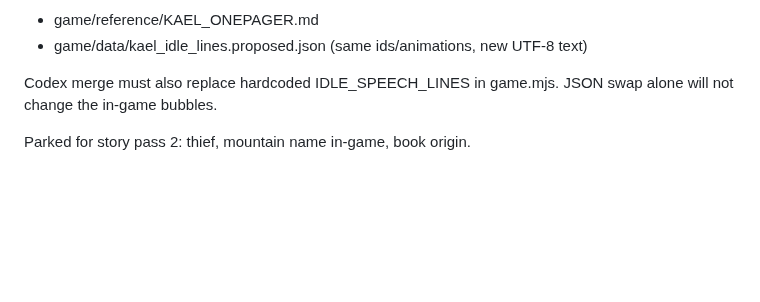
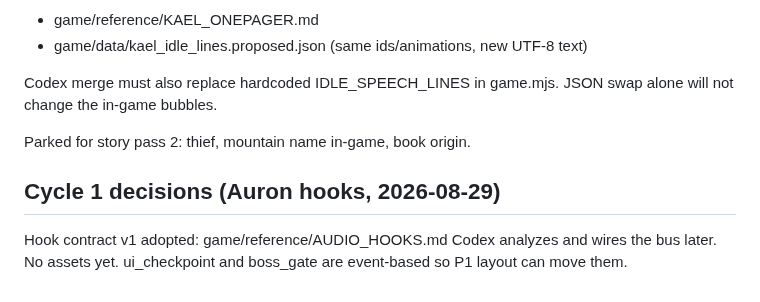
Before and after one commit to Kolay-AI/kael-game-pilot, a Markdown page: game/COORDINATION.md, the part around the change. GitHub-like rendering; blank space fills up the shorter version.

Commit message:
Add Auron audio hook contract v1 as producer spec.

```diff
--- a/game/COORDINATION.md
+++ b/game/COORDINATION.md
@@ -81,3 +81,8 @@ Proposal files in repo (not live yet):
 Codex merge must also replace hardcoded IDLE_SPEECH_LINES in game.mjs. JSON swap alone will not change the in-game bubbles.
 
 Parked for story pass 2: thief, mountain name in-game, book origin.
+
+## Cycle 1 decisions (Auron hooks, 2026-08-29)
+
+Hook contract v1 adopted: game/reference/AUDIO_HOOKS.md
+Codex analyzes and wires the bus later. No assets yet. ui_checkpoint and boss_gate are event-based so P1 layout can move them.
```
Also changed, not shown: game/reference/AUDIO_HOOKS.md (added, +52 -0 lines).
